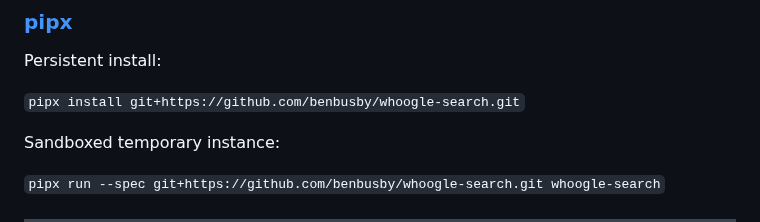
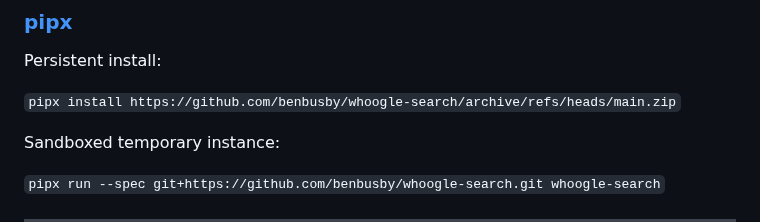
Before and after one commit to benbusby/whoogle-search, a Markdown page: README.md, the part around the change. GitHub-like rendering.

Commit message:
Update README.md
If `pipx install git+<link>` is used, the user must have git installed, otherwise the package cannot be installed. In the case of a direct link to the archive, this is not required.

```diff
--- a/README.md
+++ b/README.md
@@ -145,7 +145,7 @@ ___
 ### [pipx](https://github.com/pipxproject/pipx#install-pipx)
 Persistent install:
 
-`pipx install git+https://github.com/benbusby/whoogle-search.git`
+`pipx install https://github.com/benbusby/whoogle-search/archive/refs/heads/main.zip`
 
 Sandboxed temporary instance:
 
```
